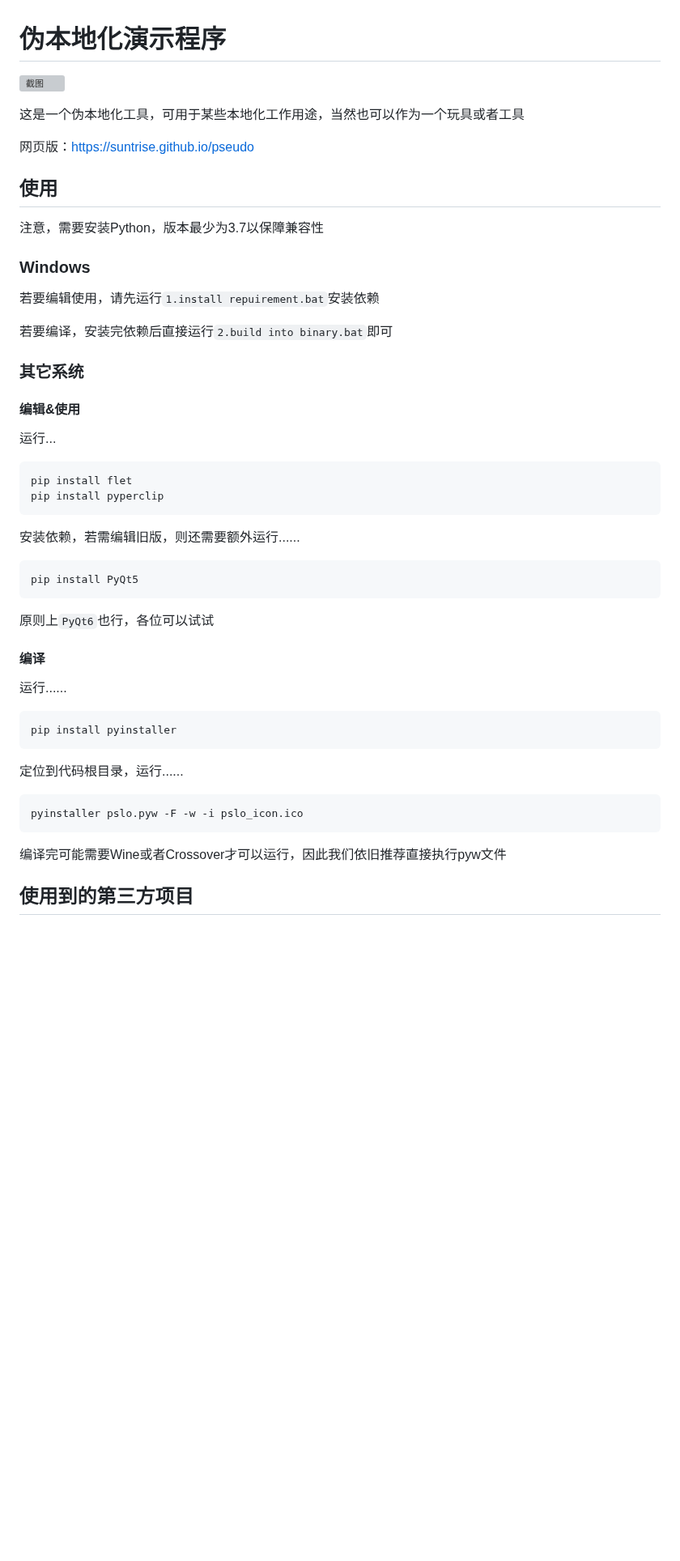
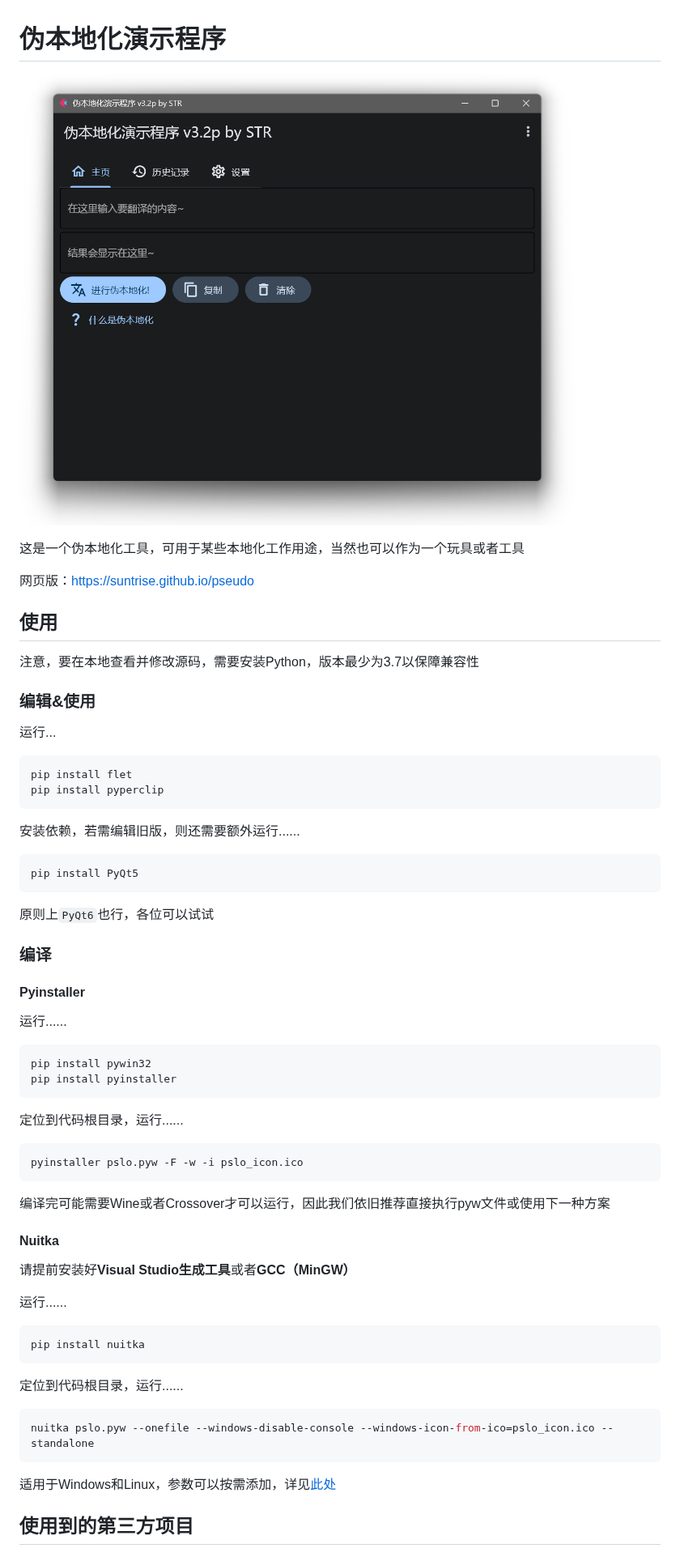
Before and after one commit to suntrise/Pseudo-localization-Demo, a Markdown page: README.md, the part around the change. Shown at 81% size. GitHub-like rendering; pictures changed too: img/screenshot1.png (added); blank space fills up the shorter version; grey boxes are pictures that could not be loaded.

Commit message:
Update v3.2p

```diff
--- a/README.md
+++ b/README.md
@@ -1,6 +1,6 @@
 # 伪本地化演示程序
 
-![截图](https://github.com/suntrise/Pseudo-localization-Demo/assets/89229642/51b8023e-ebb6-4c74-b3f1-b41fbdfd6c5b)
+![Screenshot](./img/screenshot1.png)
 
 这是一个伪本地化工具，可用于某些本地化工作用途，当然也可以作为一个玩具或者工具
 
@@ -8,17 +8,9 @@
 
 ## 使用
 
-注意，需要安装Python，版本最少为3.7以保障兼容性
+注意，要在本地查看并修改源码，需要安装Python，版本最少为3.7以保障兼容性
 
-### Windows
-
-若要编辑使用，请先运行`1.install repuirement.bat`安装依赖
-
-若要编译，安装完依赖后直接运行`2.build into binary.bat`即可
-
-### 其它系统
-
-#### 编辑&使用
+### 编辑&使用
 
 运行...
 
@@ -35,11 +27,14 @@ pip install PyQt5
 
 原则上`PyQt6`也行，各位可以试试
 
-#### 编译
+### 编译
+
+#### Pyinstaller
 
 运行......
 
 ~~~Bash
+pip install pywin32
 pip install pyinstaller
 ~~~
 
@@ -49,7 +44,25 @@ pip install pyinstaller
 pyinstaller pslo.pyw -F -w -i pslo_icon.ico
 ~~~
 
-编译完可能需要Wine或者Crossover才可以运行，因此我们依旧推荐直接执行pyw文件
+编译完可能需要Wine或者Crossover才可以运行，因此我们依旧推荐直接执行pyw文件或使用下一种方案
+
+#### Nuitka
+
+请提前安装好**Visual Studio生成工具**或者**GCC（MinGW）**
+
+运行......
+
+~~~Bash
+pip install nuitka
+~~~
+
+定位到代码根目录，运行......
+
+~~~Bash
+nuitka pslo.pyw --onefile --windows-disable-console --windows-icon-from-ico=pslo_icon.ico --standalone
+~~~
+
+适用于Windows和Linux，参数可以按需添加，详见[此处](https://github.com/Nuitka/Nuitka/)
 
 ## 使用到的第三方项目
 
```
Also changed, not shown: 4 other files.
